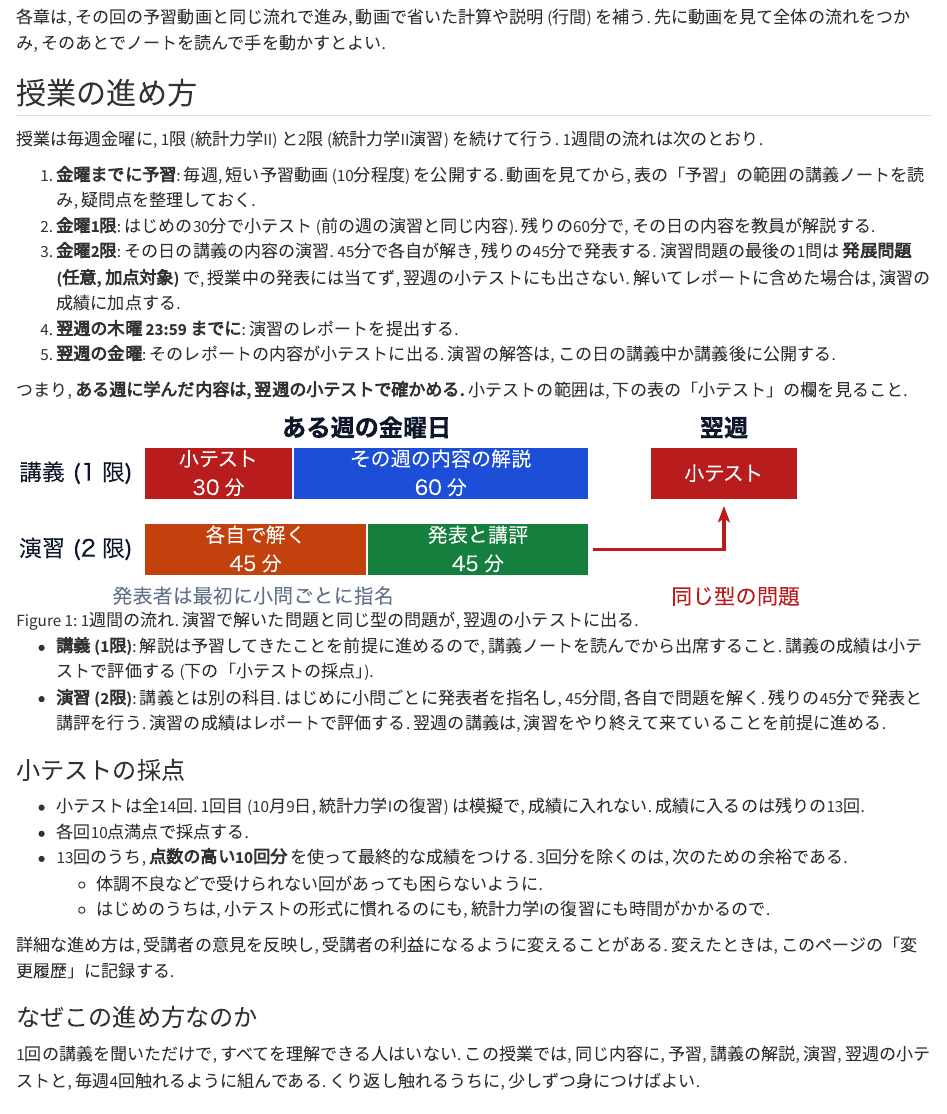
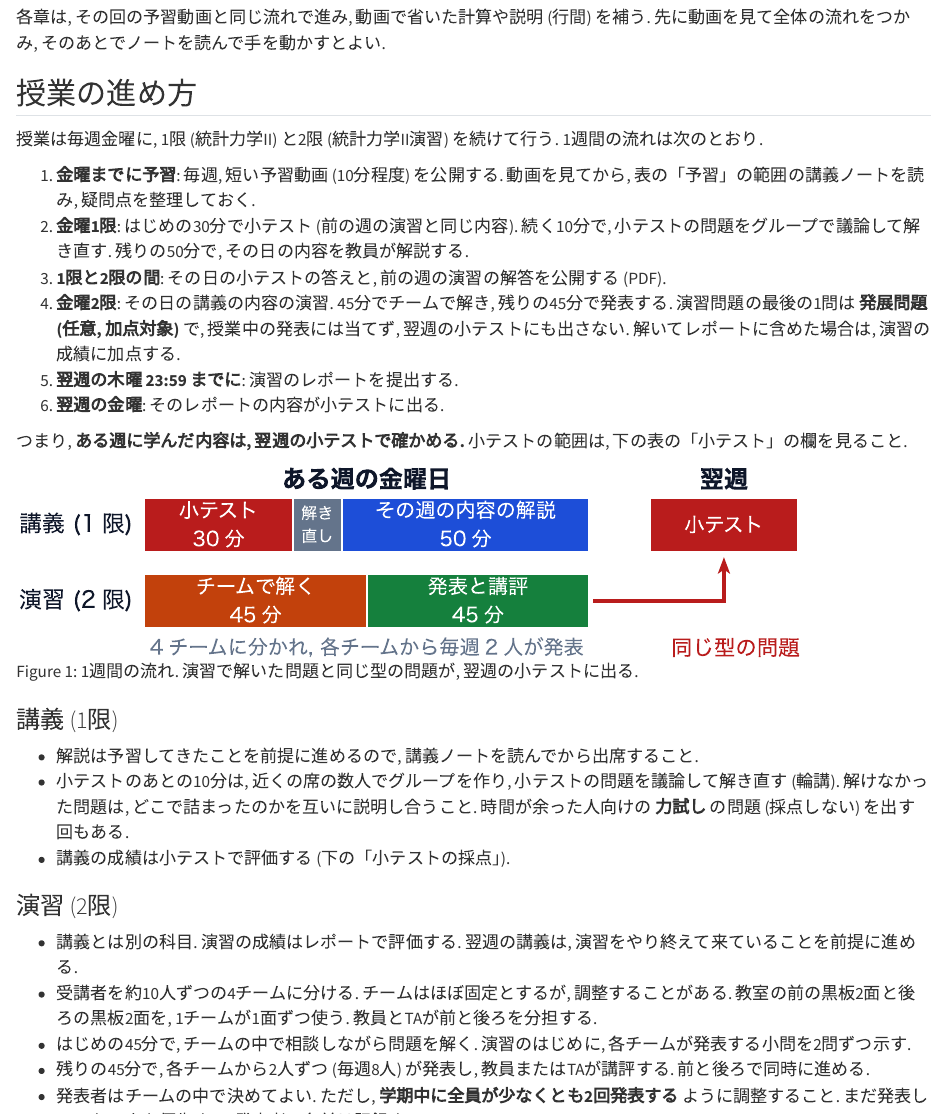
Before and after one commit to shinaoka/statistical_mechanics_II_2026, a Quarto document (book/index.qmd): the page in a window 1100 px wide, from 120 px down. Rendered offline with R 4.5, knitr and Pandoc in place of Quarto, with nearby package versions.

Commit message:
授業の進め方を改訂 (解き直し, チーム発表), 予習動画をサイトに置く
Co-Authored-By: Claude Opus 5.5 <noreply@anthropic.com>

````diff
--- a/book/_quarto.yml
+++ b/book/_quarto.yml
@@ -1,6 +1,8 @@
 project:
   type: book
   output-dir: _book
+  resources:
+    - videos/
   render:
     - index.qmd
     - week01-practice.qmd
--- a/book/grand-canonical.qmd
+++ b/book/grand-canonical.qmd
@@ -13,2 +14,3 @@ title: "グランドカノニカル分布"
 ```
 
+再生できないときは [動画ファイル (mp4)](videos/week02.mp4) をダウンロードする. 字幕は [WebVTT](videos/week02.vtt) にある.
--- a/book/index.qmd
+++ b/book/index.qmd
@@ -14,17 +14,29 @@ aliases:
 授業は毎週金曜に, 1限 (統計力学II) と2限 (統計力学II演習) を続けて行う. 1週間の流れは次のとおり.
 
 1. **金曜までに予習**: 毎週, 短い予習動画 (10分程度) を公開する. 動画を見てから, 表の「予習」の範囲の講義ノートを読み, 疑問点を整理しておく.
-2. **金曜1限**: はじめの30分で小テスト (前の週の演習と同じ内容). 残りの60分で, その日の内容を教員が解説する.
-3. **金曜2限**: その日の講義の内容の演習. 45分で各自が解き, 残りの45分で発表する. 演習問題の最後の1問は **発展問題 (任意, 加点対象)** で, 授業中の発表には当てず, 翌週の小テストにも出さない. 解いてレポートに含めた場合は, 演習の成績に加点する.
-4. **翌週の木曜 23:59 までに**: 演習のレポートを提出する.
-5. **翌週の金曜**: そのレポートの内容が小テストに出る. 演習の解答は, この日の講義中か講義後に公開する.
+2. **金曜1限**: はじめの30分で小テスト (前の週の演習と同じ内容). 続く10分で, 小テストの問題をグループで議論して解き直す. 残りの50分で, その日の内容を教員が解説する.
+3. **1限と2限の間**: その日の小テストの答えと, 前の週の演習の解答を公開する (PDF).
+4. **金曜2限**: その日の講義の内容の演習. 45分でチームで解き, 残りの45分で発表する. 演習問題の最後の1問は **発展問題 (任意, 加点対象)** で, 授業中の発表には当てず, 翌週の小テストにも出さない. 解いてレポートに含めた場合は, 演習の成績に加点する.
+5. **翌週の木曜 23:59 までに**: 演習のレポートを提出する.
+6. **翌週の金曜**: そのレポートの内容が小テストに出る.
 
 つまり, **ある週に学んだ内容は, 翌週の小テストで確かめる.** 小テストの範囲は, 下の表の「小テスト」の欄を見ること.
 
 ![1週間の流れ. 演習で解いた問題と同じ型の問題が, 翌週の小テストに出る.](figures/week-flow.svg){#fig-week-flow}
 
-- **講義 (1限)**: 解説は予習してきたことを前提に進めるので, 講義ノートを読んでから出席すること. 講義の成績は小テストで評価する (下の「小テストの採点」).
-- **演習 (2限)**: 講義とは別の科目. はじめに小問ごとに発表者を指名し, 45分間, 各自で問題を解く. 残りの45分で発表と講評を行う. 演習の成績はレポートで評価する. 翌週の講義は, 演習をやり終えて来ていることを前提に進める.
+### 講義 (1限)
+
+- 解説は予習してきたことを前提に進めるので, 講義ノートを読んでから出席すること.
+- 小テストのあとの10分は, 近くの席の数人でグループを作り, 小テストの問題を議論して解き直す (輪講). 解けなかった問題は, どこで詰まったのかを互いに説明し合うこと. 時間が余った人向けの **力試し** の問題 (採点しない) を出す回もある.
+- 講義の成績は小テストで評価する (下の「小テストの採点」).
+
+### 演習 (2限)
+
+- 講義とは別の科目. 演習の成績はレポートで評価する. 翌週の講義は, 演習をやり終えて来ていることを前提に進める.
+- 受講者を約10人ずつの4チームに分ける. チームはほぼ固定とするが, 調整することがある. 教室の前の黒板2面と後ろの黒板2面を, 1チームが1面ずつ使う. 教員とTAが前と後ろを分担する.
+- はじめの45分で, チームの中で相談しながら問題を解く. 演習のはじめに, 各チームが発表する小問を2問ずつ示す.
+- 残りの45分で, 各チームから2人ずつ (毎週8人) が発表し, 教員またはTAが講評する. 前と後ろで同時に進める.
+- 発表者はチームの中で決めてよい. ただし, **学期中に全員が少なくとも2回発表する** ように調整すること. まだ発表していない人を優先する. 発表者の名前は記録する.
 
 ### 小テストの採点
 
````
Also changed, not shown: book/week01-practice.qmd (+5 -4 lines), book/figures/week-flow.svg, book/grand-canonical.qmd (8 more changed lines), book/index.qmd (5 more changed lines), 5 other files.
